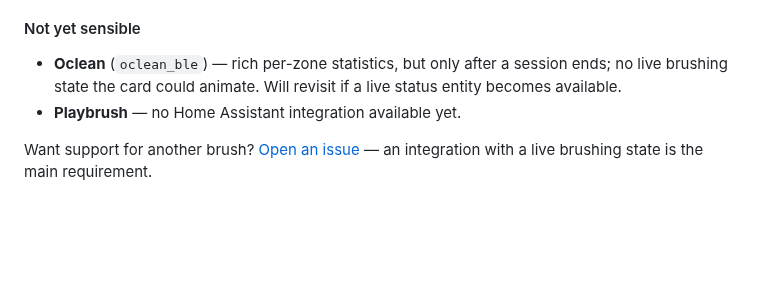
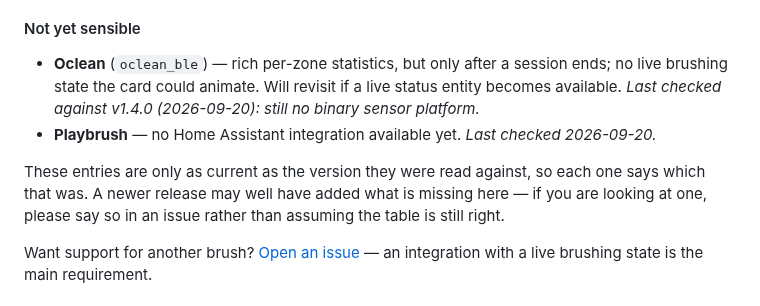
Before and after one commit to mtheli/toothbrush-card, a Markdown page: README.md, the part around the change. Drawn GitHub-style; blank space fills up the shorter version.

Commit message:
Say which version each unsupported brush was judged against
A "not yet sensible" entry is a reading of one release, and it keeps being
shown long after that release. Without the version beside it there is no way
to tell a current judgement from a stale one, and the reader has to re-derive
it from scratch to find out.

Documentation only - no change to the card.

```diff
--- a/README.md
+++ b/README.md
@@ -52,8 +52,10 @@ The readings the card can show depend on what each integration provides:
 
 #### Not yet sensible
 
-- **Oclean** (`oclean_ble`) — rich per-zone statistics, but only after a session ends; no live brushing state the card could animate. Will revisit if a live status entity becomes available.
-- **Playbrush** — no Home Assistant integration available yet.
+- **Oclean** (`oclean_ble`) — rich per-zone statistics, but only after a session ends; no live brushing state the card could animate. Will revisit if a live status entity becomes available. *Last checked against v1.4.0 (2026-09-20): still no binary sensor platform.*
+- **Playbrush** — no Home Assistant integration available yet. *Last checked 2026-09-20.*
+
+These entries are only as current as the version they were read against, so each one says which that was. A newer release may well have added what is missing here — if you are looking at one, please say so in an issue rather than assuming the table is still right.
 
 Want support for another brush? [Open an issue](https://github.com/mtheli/toothbrush-card/issues) — an integration with a live brushing state is the main requirement.
 
```
